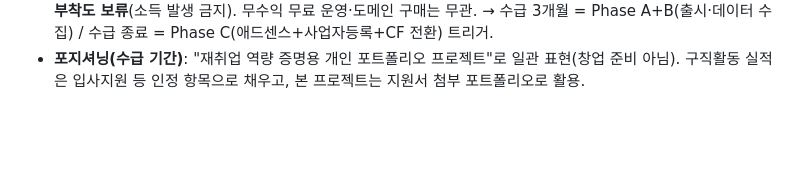
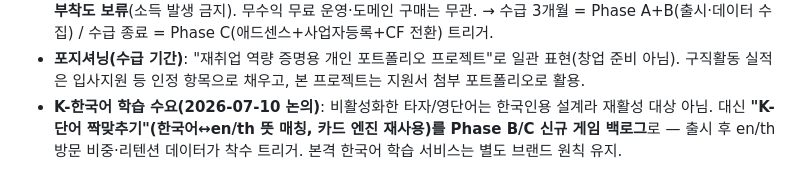
Before and after one commit to budlove-billy/typing, a Markdown page: 서비스-전략-검토.md, the part around the change. Rendered like a GitHub page; blank space fills up the shorter version.

Commit message:
docs: K-한국어 학습 수요 논의 — K-단어 게임을 데이터 게이트 백로그로
Co-Authored-By: Claude Opus 4.8 <noreply@anthropic.com>

```diff
--- a/서비스-전략-검토.md
+++ b/서비스-전략-검토.md
@@ -149,3 +149,6 @@
   무수익 무료 운영·도메인 구매는 무관. → 수급 3개월 = Phase A+B(출시·데이터 수집) / 수급 종료 = Phase C(애드센스+사업자등록+CF 전환) 트리거.
 - **포지셔닝(수급 기간)**: "재취업 역량 증명용 개인 포트폴리오 프로젝트"로 일관 표현(창업 준비 아님).
   구직활동 실적은 입사지원 등 인정 항목으로 채우고, 본 프로젝트는 지원서 첨부 포트폴리오로 활용.
+- **K-한국어 학습 수요(2026-07-10 논의)**: 비활성화한 타자/영단어는 한국인용 설계라 재활성 대상 아님.
+  대신 **"K-단어 짝맞추기"(한국어↔en/th 뜻 매칭, 카드 엔진 재사용)를 Phase B/C 신규 게임 백로그**로 —
+  출시 후 en/th 방문 비중·리텐션 데이터가 착수 트리거. 본격 한국어 학습 서비스는 별도 브랜드 원칙 유지.
```
